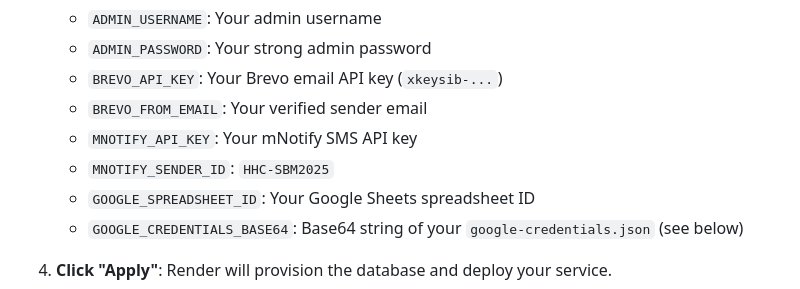
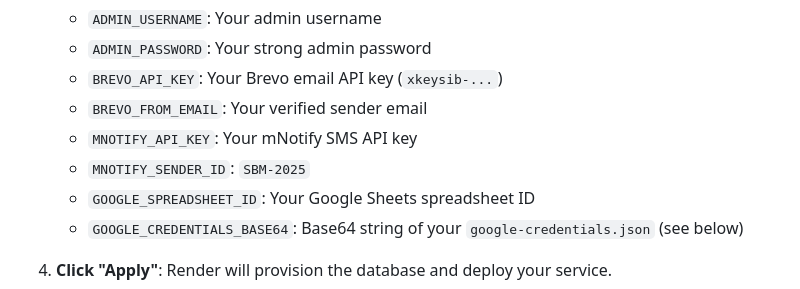
Before and after one commit to Princehammycode/sbm26-registrationapp, a Markdown page: RENDER-DEPLOYMENT-GUIDE.md, the part around the change. Drawn GitHub-style.

```diff
--- a/RENDER-DEPLOYMENT-GUIDE.md
+++ b/RENDER-DEPLOYMENT-GUIDE.md
@@ -39,7 +39,7 @@ This guide details how to deploy the **HHC-SBM Registration App** (frontend + ba
    - `BREVO_API_KEY`: Your Brevo email API key (`xkeysib-...`)
    - `BREVO_FROM_EMAIL`: Your verified sender email
    - `MNOTIFY_API_KEY`: Your mNotify SMS API key
-   - `MNOTIFY_SENDER_ID`: `HHC-SBM2025`
+   - `MNOTIFY_SENDER_ID`: `SBM-2025`
    - `GOOGLE_SPREADSHEET_ID`: Your Google Sheets spreadsheet ID
    - `GOOGLE_CREDENTIALS_BASE64`: Base64 string of your `google-credentials.json` (see below)
 
```
